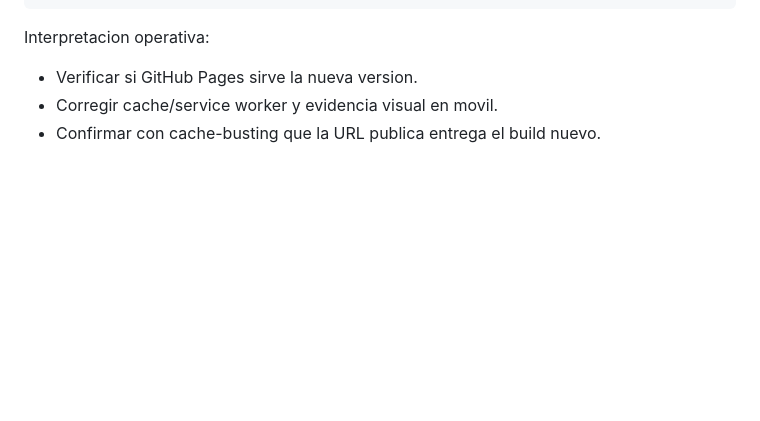
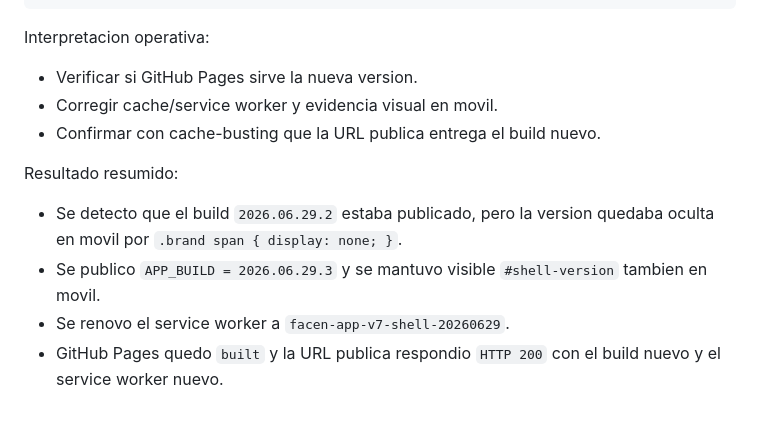
Before and after one commit to GuidoAl3jandro/Facen-APP, a Markdown page: SECUENCIA_PROMPTS_FACEN_APP_2026-06-29.md, the part around the change. Rendered like a GitHub page; blank space fills up the shorter version.

```diff
--- a/SECUENCIA_PROMPTS_FACEN_APP_2026-06-29.md
+++ b/SECUENCIA_PROMPTS_FACEN_APP_2026-06-29.md
@@ -89,3 +89,10 @@ Interpretacion operativa:
 * Verificar si GitHub Pages sirve la nueva version.
 * Corregir cache/service worker y evidencia visual en movil.
 * Confirmar con cache-busting que la URL publica entrega el build nuevo.
+
+Resultado resumido:
+
+* Se detecto que el build `2026.06.29.2` estaba publicado, pero la version quedaba oculta en movil por `.brand span { display: none; }`.
+* Se publico `APP_BUILD = 2026.06.29.3` y se mantuvo visible `#shell-version` tambien en movil.
+* Se renovo el service worker a `facen-app-v7-shell-20260629`.
+* GitHub Pages quedo `built` y la URL publica respondio `HTTP 200` con el build nuevo y el service worker nuevo.
```
Also changed, not shown: BITACORA_FACEN_DAPP_APPWEB_FACEN_APP.md (+18 -3 lines).
